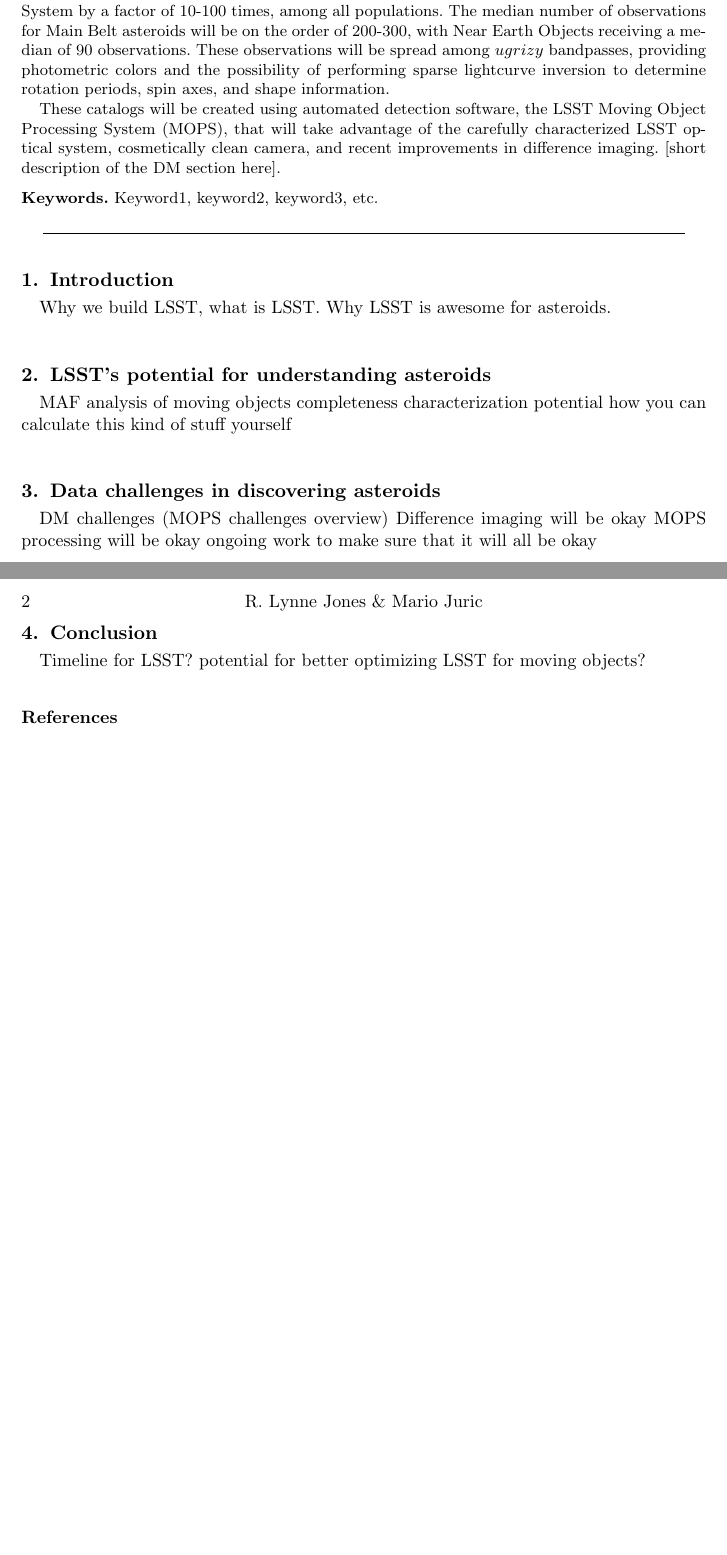
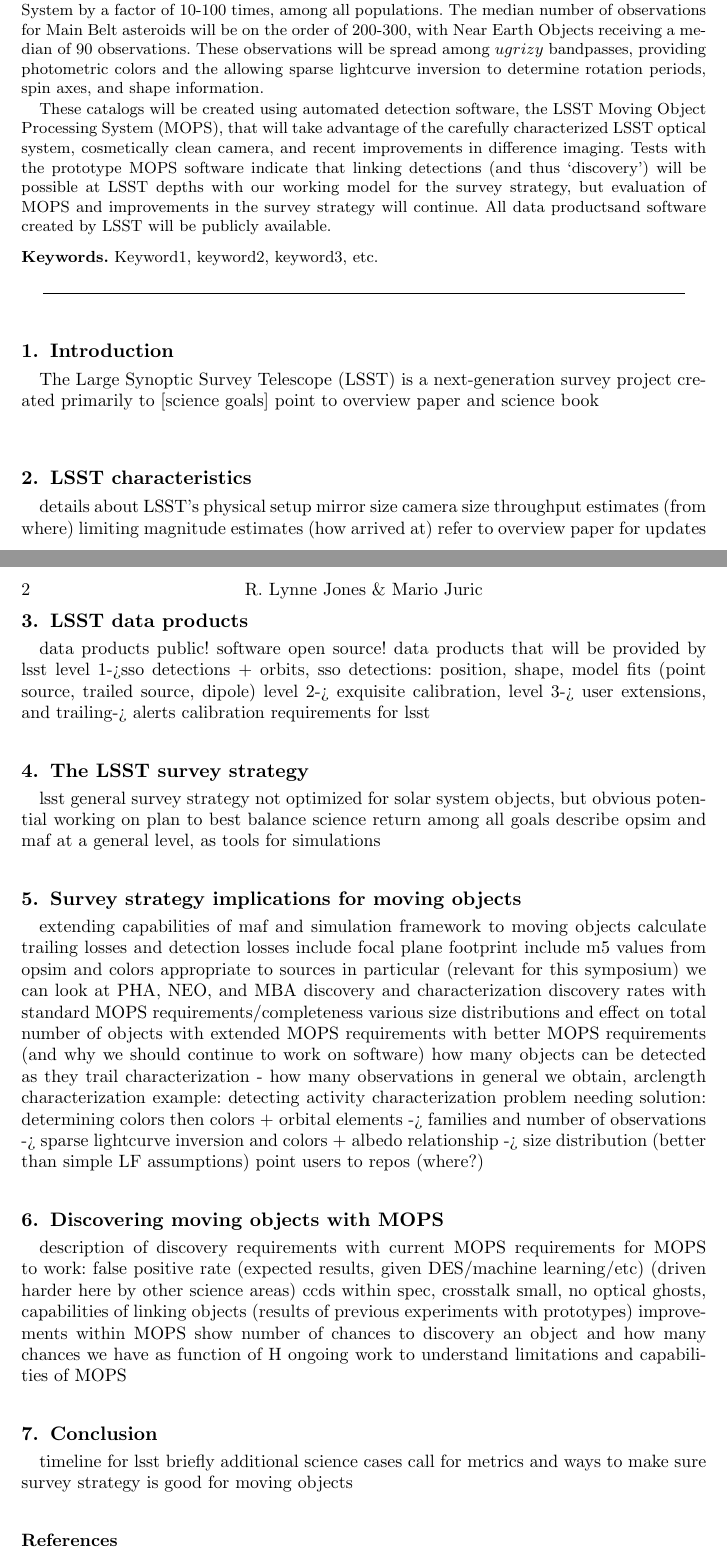
Before and after one commit to rhiannonlynne/318-proceedings, a LaTeX document (jones_juric_lsst.tex): two parts of pages 1 and 2 of 2, joined at a grey line, cut so that both start at the same text, the shorter picture padded with empty space. Compiled offline with pdfLaTeX; a LaTeX package or settings file that is missing is left out.

Commit message:
added outline

```diff
--- a/jones_juric_lsst.tex
+++ b/jones_juric_lsst.tex
@@ -52,15 +52,18 @@ bodies in the Solar System by a factor of 10-100 times, among all
 populations. The median number of observations for Main Belt asteroids
 will be on the order of 200-300, with Near Earth Objects receiving a
 median of 90 observations. These observations will be spread among
-$ugrizy$ bandpasses, providing photometric colors and the possibility
-of performing sparse lightcurve inversion to determine rotation
-periods, spin axes, and shape information.
+$ugrizy$ bandpasses, providing photometric colors and the allowing
+sparse lightcurve inversion to determine rotation periods, spin axes, and shape information.
 
 These catalogs will be created using automated detection software, the
 LSST Moving Object Processing System (MOPS), that will take advantage
 of the carefully characterized LSST optical system, cosmetically
-clean camera, and recent improvements in difference imaging. [short
-description of the DM section here].
+clean camera, and recent improvements in difference imaging. Tests
+with the prototype MOPS software indicate that linking detections (and thus
+`discovery') will be possible at LSST depths with our working
+model for the survey strategy, but evaluation of MOPS and improvements
+in the survey strategy will continue. All data productsand software created by
+LSST will be publicly available.
 \keywords{Keyword1, keyword2, keyword3, etc.}
 %% add here a maximum of 10 keywords, to be taken form the file <Keywords.txt>
 \end{abstract}
@@ -69,27 +72,76 @@ description of the DM section here].
                      % remove some space above using this command.
 \section{Introduction}
 
-Why we build LSST, what is LSST. Why LSST is awesome for asteroids.
+The Large Synoptic Survey Telescope (LSST) is a next-generation survey
+project created primarily to [science goals]
+point to overview paper and science book
 
-\section{LSST's potential for understanding asteroids}
+\section{LSST characteristics}
+details about LSST's physical setup
+mirror size
+camera size
+throughput estimates (from where)
+limiting magnitude estimates (how arrived at)
+refer to overview paper for updates
 
-MAF analysis of moving objects
-completeness
-characterization potential
-how you can calculate this kind of stuff yourself
+\section{LSST data products}
+data products public! software open source!
+data products that will be provided by lsst
+level 1->sso detections + orbits,
+  sso detections: position, shape, model fits (point source, trailed
+  source, dipole)
+level 2-> exquisite calibration,
+level 3-> user extensions,
+and trailing-> alerts
+calibration requirements for lsst
 
+\section{The LSST survey strategy}
+lsst general survey strategy
+not optimized for solar system objects, but obvious potential
+working on plan to best balance science return among all goals
+describe opsim and maf at a general level, as tools for simulations
 
-\section{Data challenges in discovering asteroids}
+\section{Survey strategy implications for moving objects}
+extending capabilities of maf and simulation framework to moving
+objects
+calculate trailing losses and detection losses
+include focal plane footprint
+include m5 values from opsim and colors appropriate to sources
+in particular (relevant for this symposium) we can look at PHA, NEO,
+and MBA discovery and characterization
+discovery rates with standard MOPS requirements/completeness
+ various size distributions and effect on total number of objects
+with extended MOPS requirements
+with better MOPS requirements (and why we should continue to work on software)
+how many objects can be detected as they trail
+characterization - how many observations in general we obtain,
+arclength
+characterization example: detecting activity
+characterization problem needing solution: determining colors
+then colors + orbital elements -> families
+and number of observations -> sparse lightcurve inversion
+and colors + albedo relationship -> size distribution (better than
+simple LF assumptions)
+point users to repos (where?)
 
-DM challenges (MOPS challenges overview)
-Difference imaging will be okay
-MOPS processing will be okay
-ongoing work to make sure that it will all be okay
+\section{Discovering moving objects with MOPS}
+description of discovery requirements with current MOPS
+requirements for MOPS to work:
+ false positive rate (expected results, given DES/machine
+ learning/etc) (driven harder here by other science areas)
+   ccds within spec, crosstalk small, no optical ghosts,
+ capabilities of linking objects (results of previous experiments with
+ prototypes)  improvements within MOPS
+show number of chances to discovery an object and how many chances we
+have as function of H
+ongoing work to understand limitations and capabilities of MOPS
 
 \section{Conclusion}
+timeline for lsst
+briefly additional science cases
+call for metrics and ways to make sure survey strategy is good for
+moving objects
 
-Timeline for LSST?
-potential for better optimizing LSST for moving objects?
 
 
 \begin{thebibliography}{}
```
Also changed, not shown: jones_juric_lsst.tex (2 more changed lines).
